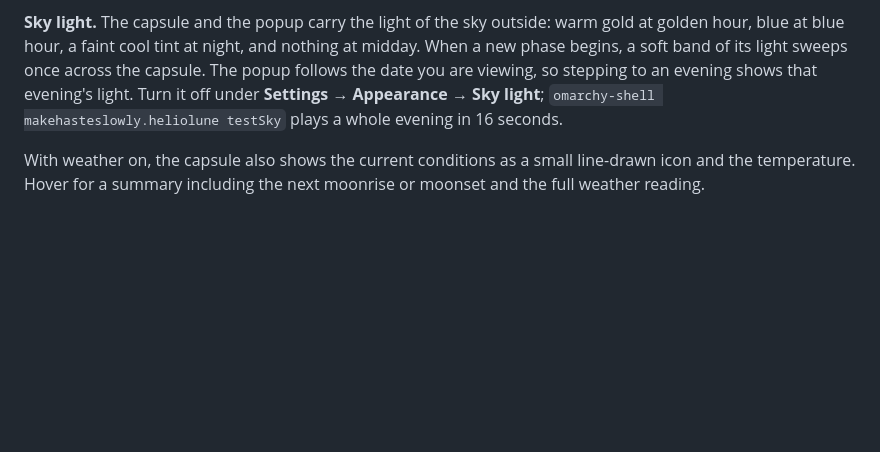
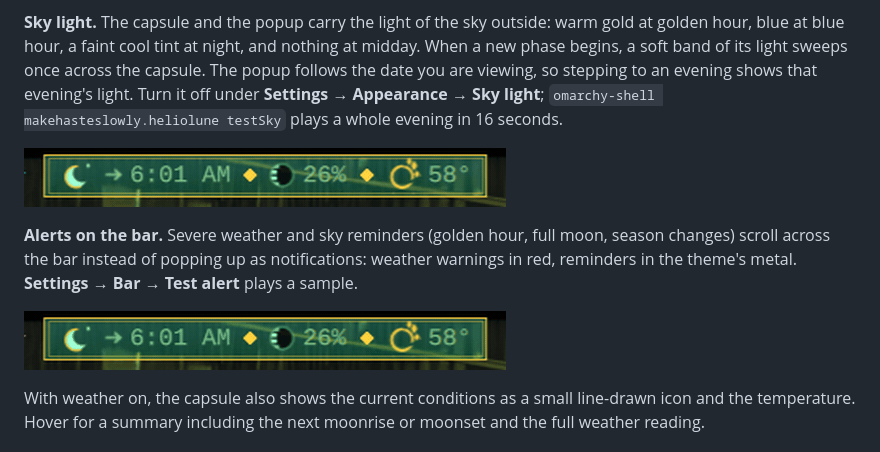
Before and after one commit to makehasteslowly/omarchy-heliolune, a Markdown page: README.md, the part around one of its changes. Drawn GitHub-style; pictures changed too: docs/screenshots/alerts.gif (added), docs/screenshots/sky-light.gif (added); blank space fills up the shorter version.

Commit message:
README: animations of the best features
Sky light changing through an evening on the bar, a weather warning and a
sky reminder scrolling as bar alerts, the Moon cycle time lapse, and wind
streams flowing across the area map. Recorded with New York as the location.

Co-Authored-By: Claude Opus 5.5 <noreply@anthropic.com>

```diff
--- a/README.md
+++ b/README.md
@@ -43,6 +43,12 @@ Every icon shows what is happening **now**: the Sun's is the sky's current phase
 
 **Sky light.** The capsule and the popup carry the light of the sky outside: warm gold at golden hour, blue at blue hour, a faint cool tint at night, and nothing at midday. When a new phase begins, a soft band of its light sweeps once across the capsule. The popup follows the date you are viewing, so stepping to an evening shows that evening's light. Turn it off under **Settings → Appearance → Sky light**; `omarchy-shell makehasteslowly.heliolune testSky` plays a whole evening in 16 seconds.
 
+![Sky light: the capsule glows gold at golden hour, blue at blue hour and dims at night, with a sweep of light at each change](docs/screenshots/sky-light.gif)
+
+**Alerts on the bar.** Severe weather and sky reminders (golden hour, full moon, season changes) scroll across the bar instead of popping up as notifications: weather warnings in red, reminders in the theme's metal. **Settings → Bar → Test alert** plays a sample.
+
+![A weather warning and a sky reminder scroll across the bar](docs/screenshots/alerts.gif)
+
 With weather on, the capsule also shows the current conditions as a small line-drawn icon and the temperature. Hover for a summary including the next moonrise or moonset and the full weather reading.
 
 ### In the popup
```
Also changed, not shown: other parts of README.md (+1 -1 lines), docs/screenshots/moon-cycle.gif (added), 1 other file.
